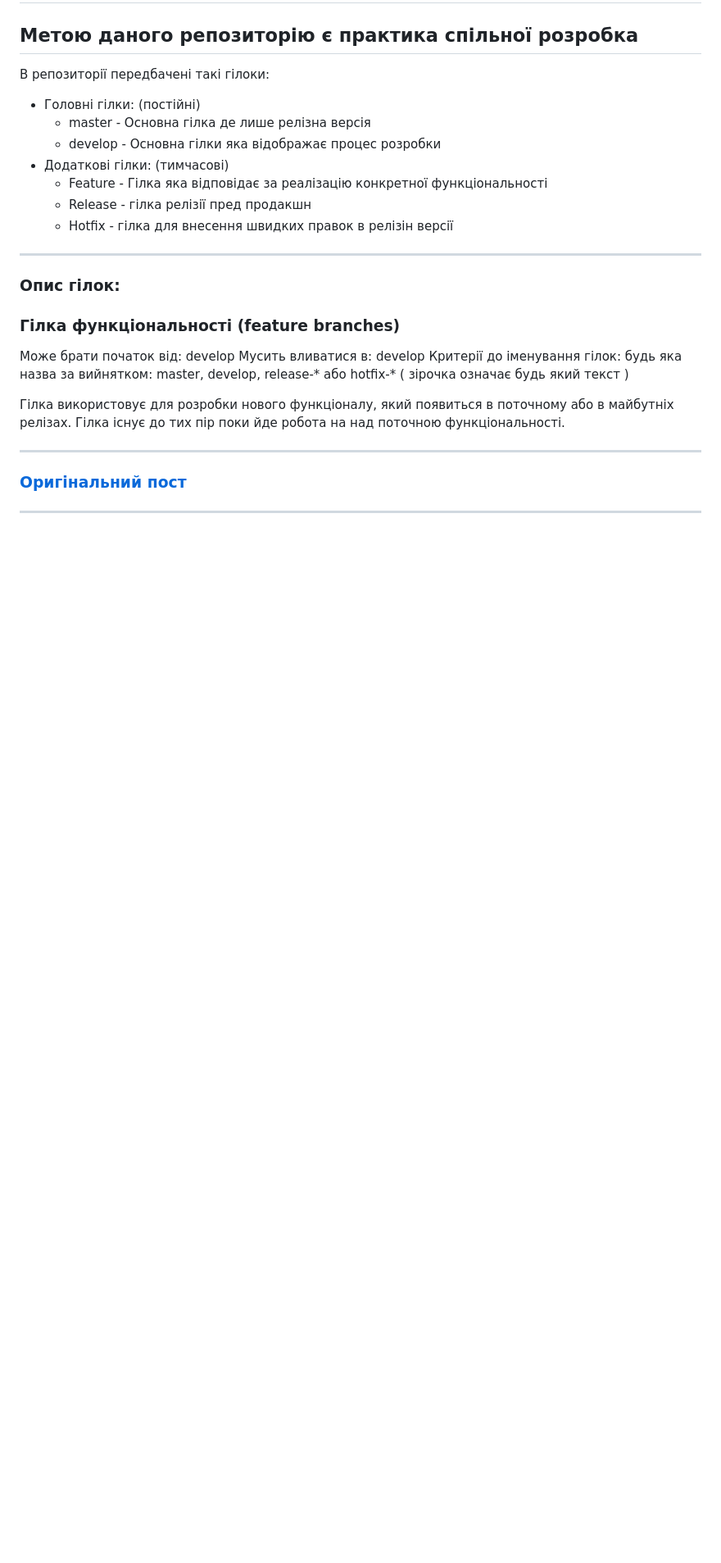
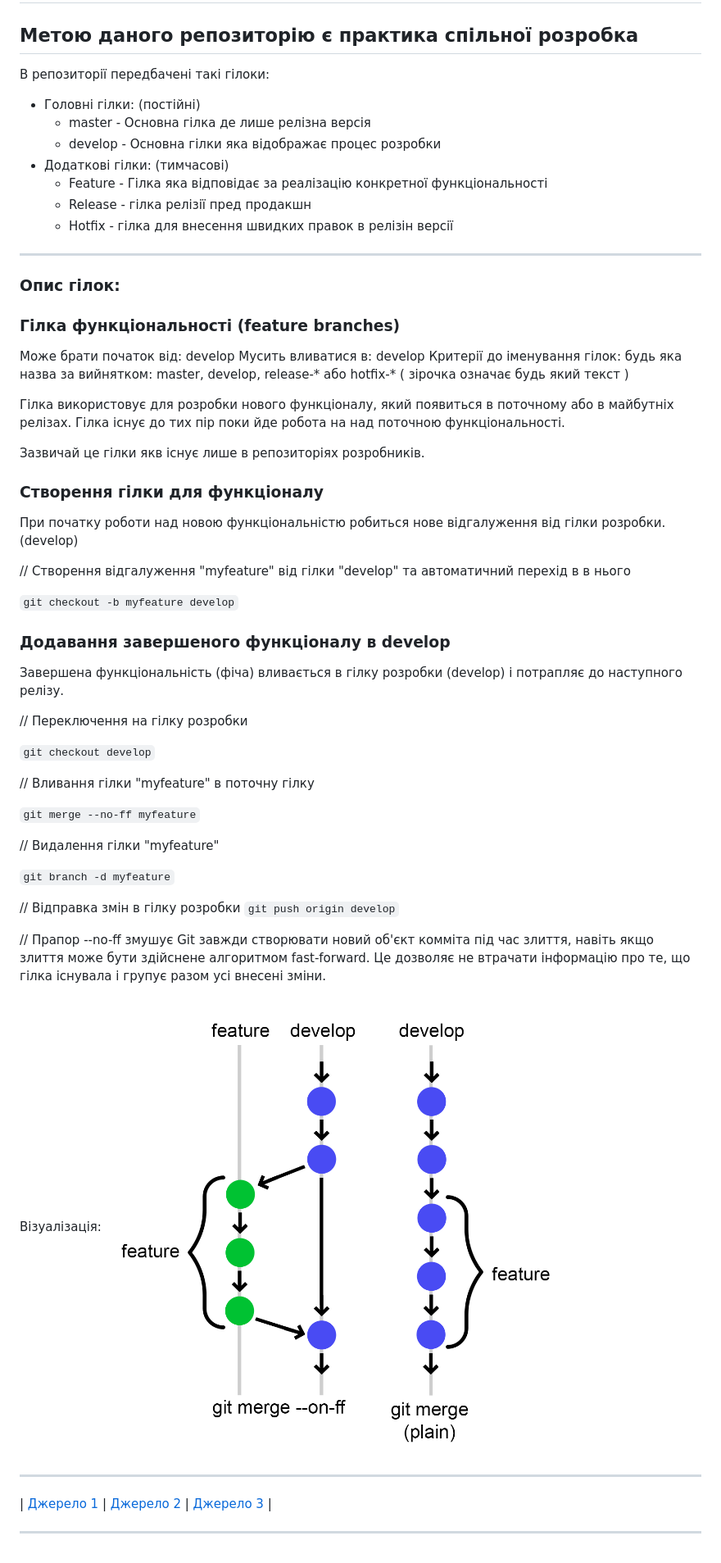
Before and after one commit to OverAltruist/github-together, a Markdown page: README.md, the part around the change. Shown: that part at 82% size. Rendered like a GitHub page; pictures changed too: images/git-mergen.png (added); blank space fills up the shorter version.

Commit message:
Develop (#1)
* docs: update readme

* docs: bug fix readme

````diff
--- a/README.md
+++ b/README.md
@@ -17,6 +17,40 @@
 Критерії до іменування гілок: будь яка назва за вийнятком: master, develop, release-* або hotfix-* ( зірочка означає будь який текст )
 
 Гілка використовує для розробки нового функціоналу, який появиться в поточному або в майбутніх релізах. Гілка існує до тих пір поки йде робота на над поточною функціональності.
+
+Зазвичай це гілки якв існує лише в репозиторіях розробників.
+### Створення гілки для функціоналу
+
+При початку роботи над новою функціональністю робиться нове відгалуження від гілки розробки. (develop)
+
+// Створення відгалуження "myfeature" від гілки "develop" та автоматичний перехід в в нього
+
+```git checkout -b myfeature develop```
+
+### Додавання завершеного функціоналу в develop
+
+Завершена функціональність (фіча) вливається в гілку розробки (develop) і потрапляє до наступного релізу.
+
+// Переключення на гілку розробки
+
+```git checkout develop```
+
+// Вливання гілки "myfeature" в поточну гілку
+
+```git merge --no-ff myfeature```
+
+// Видалення гілки "myfeature"
+
+```git branch -d myfeature```
+
+// Відправка змін в гілку розробки
+```git push origin develop```
+
+// Прапор --no-ff змушує Git завжди створювати новий об'єкт комміта під час злиття, навіть якщо злиття може бути здійснене алгоритмом fast-forward. Це дозволяє не втрачати інформацію про те, що гілка існувала і групує разом усі внесені зміни.
+
+Візуалізація:
+![git-merge](/images/git-mergen.png)
+
 ***
-### [Оригінальний пост](https://habr.com/ru/post/106912/)
+| [Джерело 1](https://habr.com/ru/post/106912/) | [Джерело 2](https://git-scm.com/book/ru/v2/%D0%A0%D0%B0%D1%81%D0%BF%D1%80%D0%B5%D0%B4%D0%B5%D0%BB%D0%B5%D0%BD%D0%BD%D1%8B%D0%B9-Git-%D0%A3%D1%87%D0%B0%D1%81%D1%82%D0%B8%D0%B5-%D0%B2-%D0%BF%D1%80%D0%BE%D0%B5%D0%BA%D1%82%D0%B5) | [Джерело 3](https://www.atlassian.com/ru/git/tutorials/comparing-workflows/gitflow-workflow) |
 ***
````
